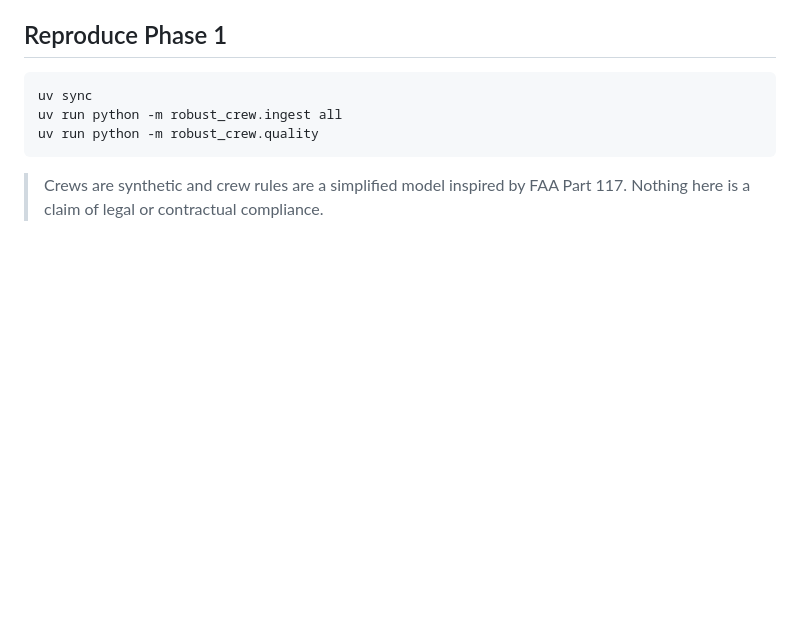
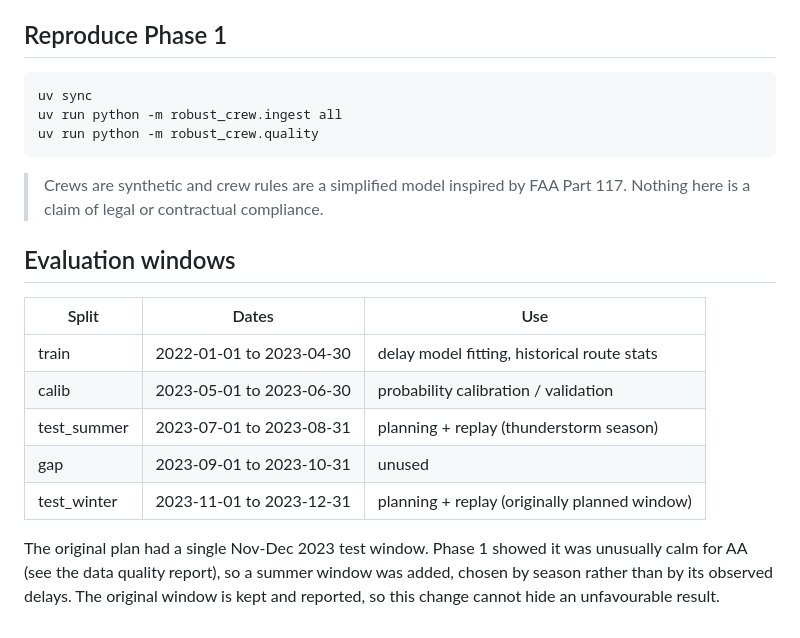
Before and after one commit to AnoopIbrampur/robust-crew, a Markdown page: README.md, the part around the change. Rendered like a GitHub page; blank space fills up the shorter version.

Commit message:
Use two test windows (summer storms, calm winter); retrain/calib splits move earlier

````diff
--- a/README.md
+++ b/README.md
@@ -13,3 +13,15 @@ uv run python -m robust_crew.quality
 ```
 
 > Crews are synthetic and crew rules are a simplified model inspired by FAA Part 117. Nothing here is a claim of legal or contractual compliance.
+
+## Evaluation windows
+
+| Split | Dates | Use |
+|---|---|---|
+| train | 2022-01-01 to 2023-04-30 | delay model fitting, historical route stats |
+| calib | 2023-05-01 to 2023-06-30 | probability calibration / validation |
+| test_summer | 2023-07-01 to 2023-08-31 | planning + replay (thunderstorm season) |
+| gap | 2023-09-01 to 2023-10-31 | unused |
+| test_winter | 2023-11-01 to 2023-12-31 | planning + replay (originally planned window) |
+
+The original plan had a single Nov-Dec 2023 test window. Phase 1 showed it was unusually calm for AA (see the data quality report), so a summer window was added, chosen by season rather than by its observed delays. The original window is kept and reported, so this change cannot hide an unfavourable result.
````
Also changed, not shown: reports/phase1_data_quality.md (+13 -9 lines), reports/figures/daily_hub_flights.png, 4 other files.
